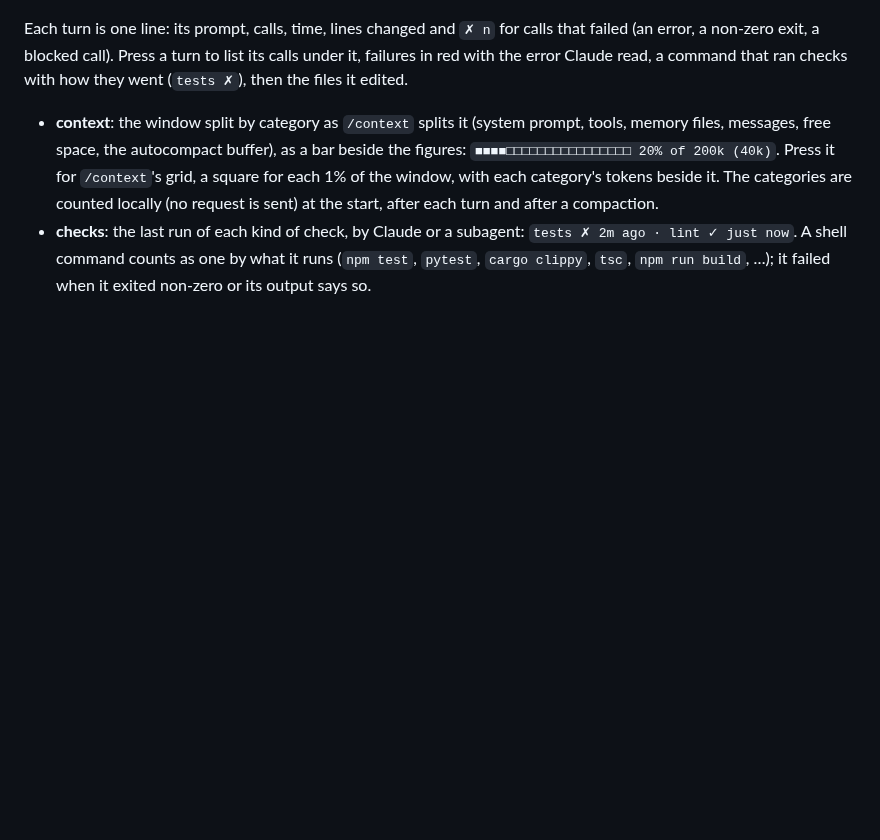
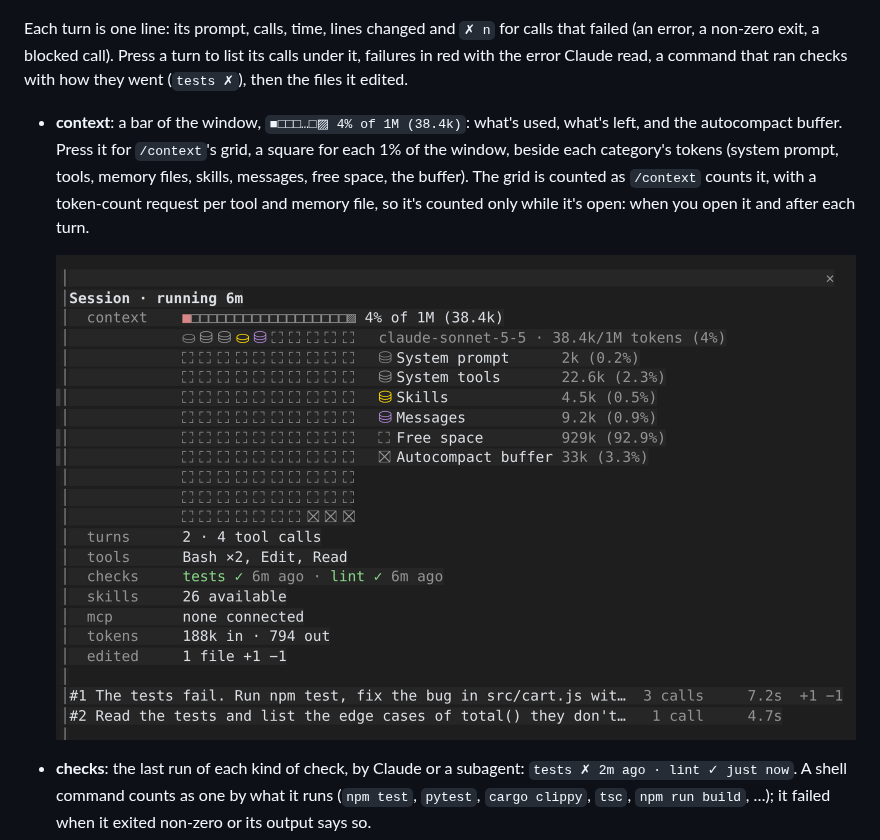
Before and after one commit to bwinken/claude-cockpit, a Markdown page: README.md, the part around the change. Rendered like a GitHub page; pictures changed too: docs/images/context.png (added); blank space fills up the shorter version.

```diff
--- a/README.md
+++ b/README.md
@@ -36,7 +36,10 @@ A round is the set of tool calls in one model response. Subagents aren't counted
 
 Each turn is one line: its prompt, calls, time, lines changed and `✗ n` for calls that failed (an error, a non-zero exit, a blocked call). Press a turn to list its calls under it, failures in red with the error Claude read, a command that ran checks with how they went (`tests ✗`), then the files it edited.
 
-- **context**: the window split by category as `/context` splits it (system prompt, tools, memory files, messages, free space, the autocompact buffer), as a bar beside the figures: `■■■■□□□□□□□□□□□□□□□□ 20% of 200k (40k)`. Press it for `/context`'s grid, a square for each 1% of the window, with each category's tokens beside it. The categories are counted locally (no request is sent) at the start, after each turn and after a compaction.
+- **context**: a bar of the window, `■□□□…□▨ 4% of 1M (38.4k)`: what's used, what's left, and the autocompact buffer. Press it for `/context`'s grid, a square for each 1% of the window, beside each category's tokens (system prompt, tools, memory files, skills, messages, free space, the buffer). The grid is counted as `/context` counts it, with a token-count request per tool and memory file, so it's counted only while it's open: when you open it and after each turn.
+
+  ![The context line pressed open: /context's grid beside each category's tokens](docs/images/context.png)
+
 - **checks**: the last run of each kind of check, by Claude or a subagent: `tests ✗ 2m ago · lint ✓ just now`. A shell command counts as one by what it runs (`npm test`, `pytest`, `cargo clippy`, `tsc`, `npm run build`, …); it failed when it exited non-zero or its output says so.
 - **plan**: the steps Claude keeps with its task tools (TodoWrite, or TaskCreate and TaskUpdate) as a bar, `■■■□□ 3/5 · Running tests`: done, running, waiting. Press it to list the steps.
 - **skills** and **mcp** name only what was used.
```
Also changed, not shown: NOTES.md (+12 -0 lines), README.zh-TW.md (+4 -1 lines), 5 other files.
